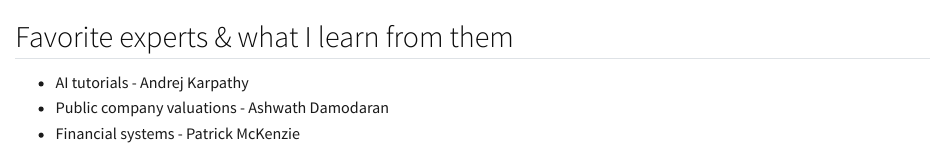
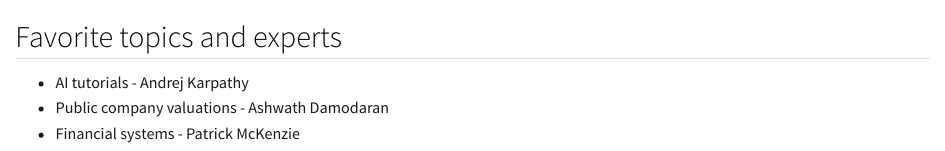
Before and after one commit to shwetank-kumar/shwetank-kumar.github.io, a Quarto document (favorite-eggheads.qmd): the page in a window 1100 px wide, from its top. Rendered offline with R 4.5, knitr and Pandoc in place of Quarto, with nearby package versions.

Commit message:
update about

```diff
--- a/favorite-eggheads.qmd
+++ b/favorite-eggheads.qmd
@@ -10,7 +10,7 @@
   creator: "@shwetankumar"
 ---
 
-## Favorite experts & what I learn from them
+## Favorite topics and experts
 
 * AI tutorials - Andrej Karpathy
 * Public company valuations - Ashwath Damodaran
```
